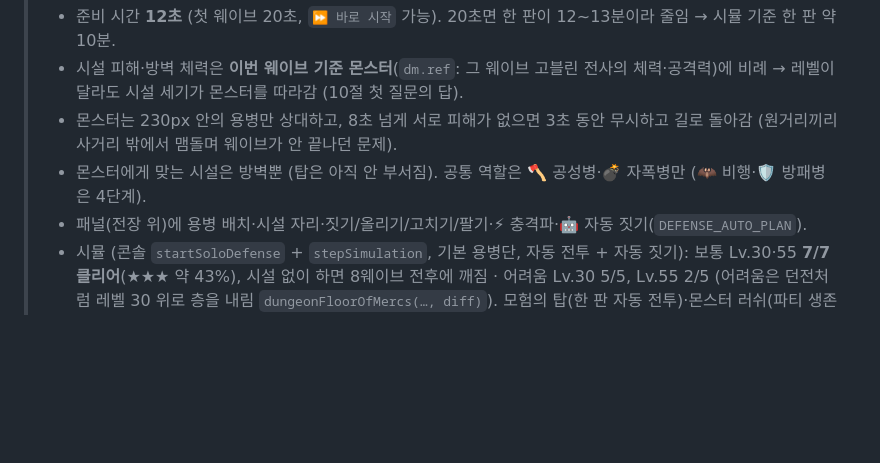
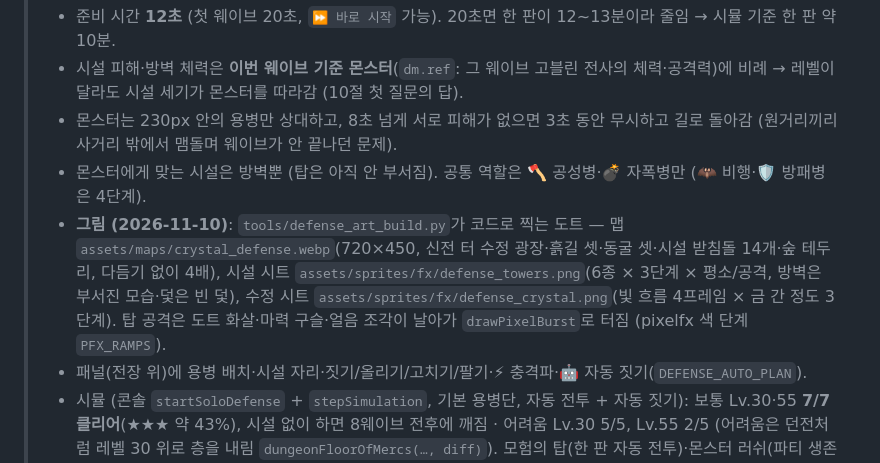
Before and after one commit to chemddla/class-arena-web, a Markdown page: docs/crystal-defense-design.md, the part around the change. Drawn GitHub-style; blank space fills up the shorter version.

```diff
--- a/docs/crystal-defense-design.md
+++ b/docs/crystal-defense-design.md
@@ -5,6 +5,7 @@
 > - 시설 피해·방벽 체력은 **이번 웨이브 기준 몬스터**(`dm.ref`: 그 웨이브 고블린 전사의 체력·공격력)에 비례 → 레벨이 달라도 시설 세기가 몬스터를 따라감 (10절 첫 질문의 답).
 > - 몬스터는 230px 안의 용병만 상대하고, 8초 넘게 서로 피해가 없으면 3초 동안 무시하고 길로 돌아감 (원거리끼리 사거리 밖에서 맴돌며 웨이브가 안 끝나던 문제).
 > - 몬스터에게 맞는 시설은 방벽뿐 (탑은 아직 안 부서짐). 공통 역할은 🪓 공성병·💣 자폭병만 (🦇 비행·🛡️ 방패병은 4단계).
+> - **그림 (2026-11-10)**: `tools/defense_art_build.py`가 코드로 찍는 도트 — 맵 `assets/maps/crystal_defense.webp`(720×450, 신전 터 수정 광장·흙길 셋·동굴 셋·시설 받침돌 14개·숲 테두리, 다듬기 없이 4배), 시설 시트 `assets/sprites/fx/defense_towers.png`(6종 × 3단계 × 평소/공격, 방벽은 부서진 모습·덫은 빈 덫), 수정 시트 `assets/sprites/fx/defense_crystal.png`(빛 흐름 4프레임 × 금 간 정도 3단계). 탑 공격은 도트 화살·마력 구슬·얼음 조각이 날아가 `drawPixelBurst`로 터짐 (pixelfx 색 단계 `PFX_RAMPS`).
 > - 패널(전장 위)에 용병 배치·시설 자리·짓기/올리기/고치기/팔기·⚡ 충격파·🤖 자동 짓기(`DEFENSE_AUTO_PLAN`).
 > - 시뮬 (콘솔 `startSoloDefense` + `stepSimulation`, 기본 용병단, 자동 전투 + 자동 짓기): 보통 Lv.30·55 **7/7 클리어**(★★★ 약 43%), 시설 없이 하면 8웨이브 전후에 깨짐 · 어려움 Lv.30 5/5, Lv.55 2/5 (어려움은 던전처럼 레벨 30 위로 층을 내림 `dungeonFloorOfMercs(…, diff)`).
 > 모험의 탑(한 판 자동 전투)·몬스터 러쉬(파티 생존 웨이브)·엘리트 보스(단일 보스)·던전 탐험(지도 탐색)과 다른 다섯 번째 PvE 컨텐츠.
```
Also changed, not shown: assets/sprites/fx/defense_crystal.png (added), assets/sprites/fx/defense_towers.png (added), 3 other files.
